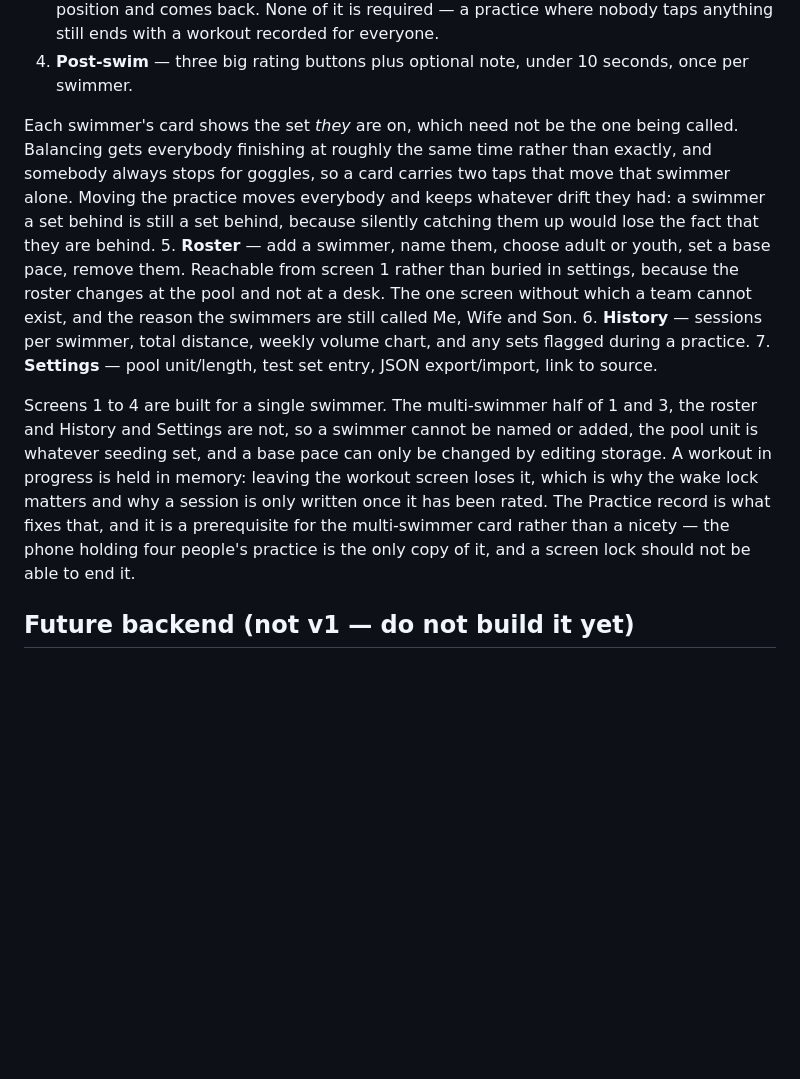
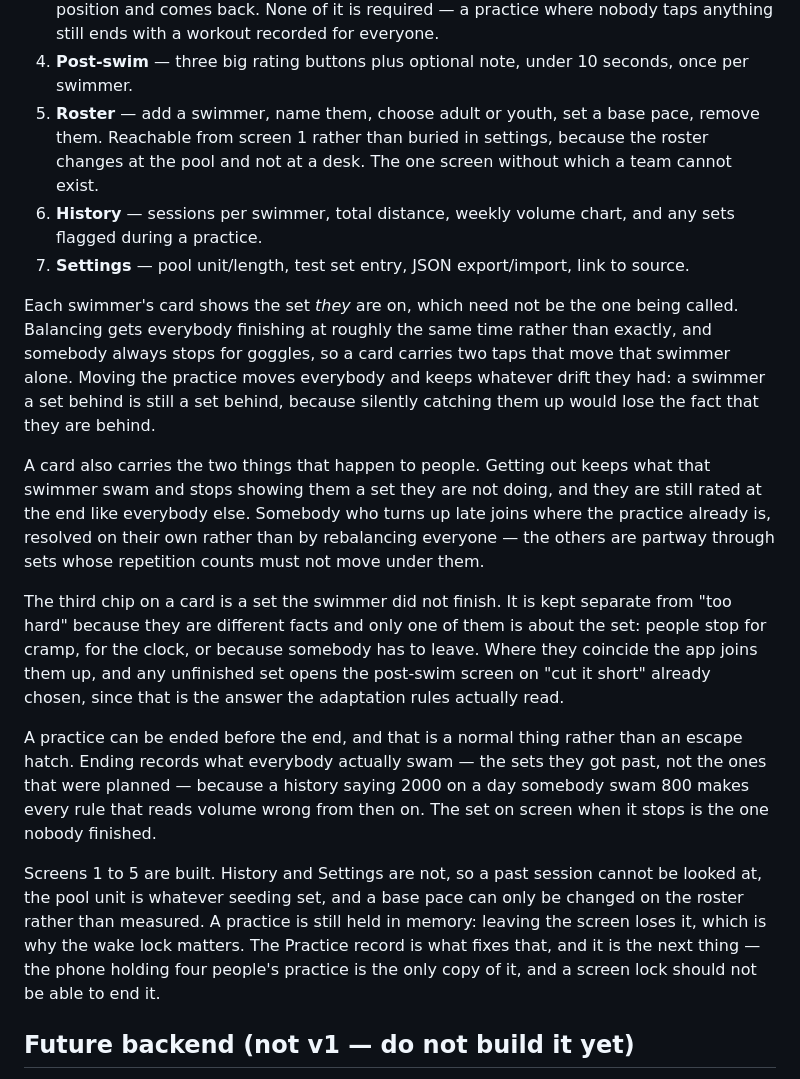
Before and after one commit to amc-corey-cox/SwimBuddy, a Markdown page: docs/spec.md, the part around the change. Drawn GitHub-style; blank space fills up the shorter version.

Commit message:
Describe ending, leaving and joining in the spec, and repair the screens list

```diff
--- a/docs/spec.md
+++ b/docs/spec.md
@@ -382,25 +382,44 @@ import is checked before it is trusted, rather than after it has overwritten som
    nobody taps anything still ends with a workout recorded for everyone.
 4. **Post-swim** — three big rating buttons plus optional note, under 10 seconds, once
    per swimmer.
+5. **Roster** — add a swimmer, name them, choose adult or youth, set a base pace, remove
+   them. Reachable from screen 1 rather than buried in settings, because the roster
+   changes at the pool and not at a desk. The one screen without which a team cannot
+   exist.
+6. **History** — sessions per swimmer, total distance, weekly volume chart, and any sets
+   flagged during a practice.
+7. **Settings** — pool unit/length, test set entry, JSON export/import, link to source.
 
 Each swimmer's card shows the set _they_ are on, which need not be the one being called.
 Balancing gets everybody finishing at roughly the same time rather than exactly, and
 somebody always stops for goggles, so a card carries two taps that move that swimmer
 alone. Moving the practice moves everybody and keeps whatever drift they had: a swimmer a
 set behind is still a set behind, because silently catching them up would lose the fact
-that they are behind. 5. **Roster** — add a swimmer, name them, choose adult or youth, set a base pace, remove
-them. Reachable from screen 1 rather than buried in settings, because the roster
-changes at the pool and not at a desk. The one screen without which a team cannot
-exist, and the reason the swimmers are still called Me, Wife and Son. 6. **History** — sessions per swimmer, total distance, weekly volume chart, and any sets
-flagged during a practice. 7. **Settings** — pool unit/length, test set entry, JSON export/import, link to source.
+that they are behind.
 
-Screens 1 to 4 are built for a single swimmer. The multi-swimmer half of 1 and 3, the
-roster and History and Settings are not, so a swimmer cannot be named or added, the pool
-unit is whatever seeding set, and a base pace can only be changed by editing storage. A
-workout in progress is held in memory: leaving the workout screen loses it, which is why
-the wake lock matters and why a session is only written once it has been rated. The
-Practice record is what fixes that, and it is a prerequisite for the multi-swimmer card
-rather than a nicety — the phone holding four people's practice is the only copy of it,
+A card also carries the two things that happen to people. Getting out keeps what that
+swimmer swam and stops showing them a set they are not doing, and they are still rated at
+the end like everybody else. Somebody who turns up late joins where the practice already
+is, resolved on their own rather than by rebalancing everyone — the others are partway
+through sets whose repetition counts must not move under them.
+
+The third chip on a card is a set the swimmer did not finish. It is kept separate from
+"too hard" because they are different facts and only one of them is about the set: people
+stop for cramp, for the clock, or because somebody has to leave. Where they coincide the
+app joins them up, and any unfinished set opens the post-swim screen on "cut it short"
+already chosen, since that is the answer the adaptation rules actually read.
+
+A practice can be ended before the end, and that is a normal thing rather than an escape
+hatch. Ending records what everybody actually swam — the sets they got past, not the ones
+that were planned — because a history saying 2000 on a day somebody swam 800 makes every
+rule that reads volume wrong from then on. The set on screen when it stops is the one
+nobody finished.
+
+Screens 1 to 5 are built. History and Settings are not, so a past session cannot be
+looked at, the pool unit is whatever seeding set, and a base pace can only be changed on
+the roster rather than measured. A practice is still held in memory: leaving the screen
+loses it, which is why the wake lock matters. The Practice record is what fixes that, and
+it is the next thing — the phone holding four people's practice is the only copy of it,
 and a screen lock should not be able to end it.
 
 ## Future backend (not v1 — do not build it yet)
```
